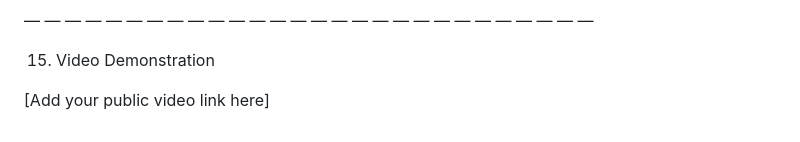
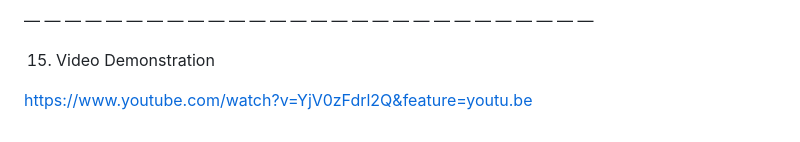
Before and after one commit to sindhu7754/Noscamfam-Community-safety-simplified, a Markdown page: README.md, the part around the change. Drawn GitHub-style.

```diff
--- a/README.md
+++ b/README.md
@@ -307,4 +307,4 @@ data/sample_data.json
 
 15. Video Demonstration
 
-[Add your public video link here]
+https://www.youtube.com/watch?v=YjV0zFdrl2Q&feature=youtu.be
```
